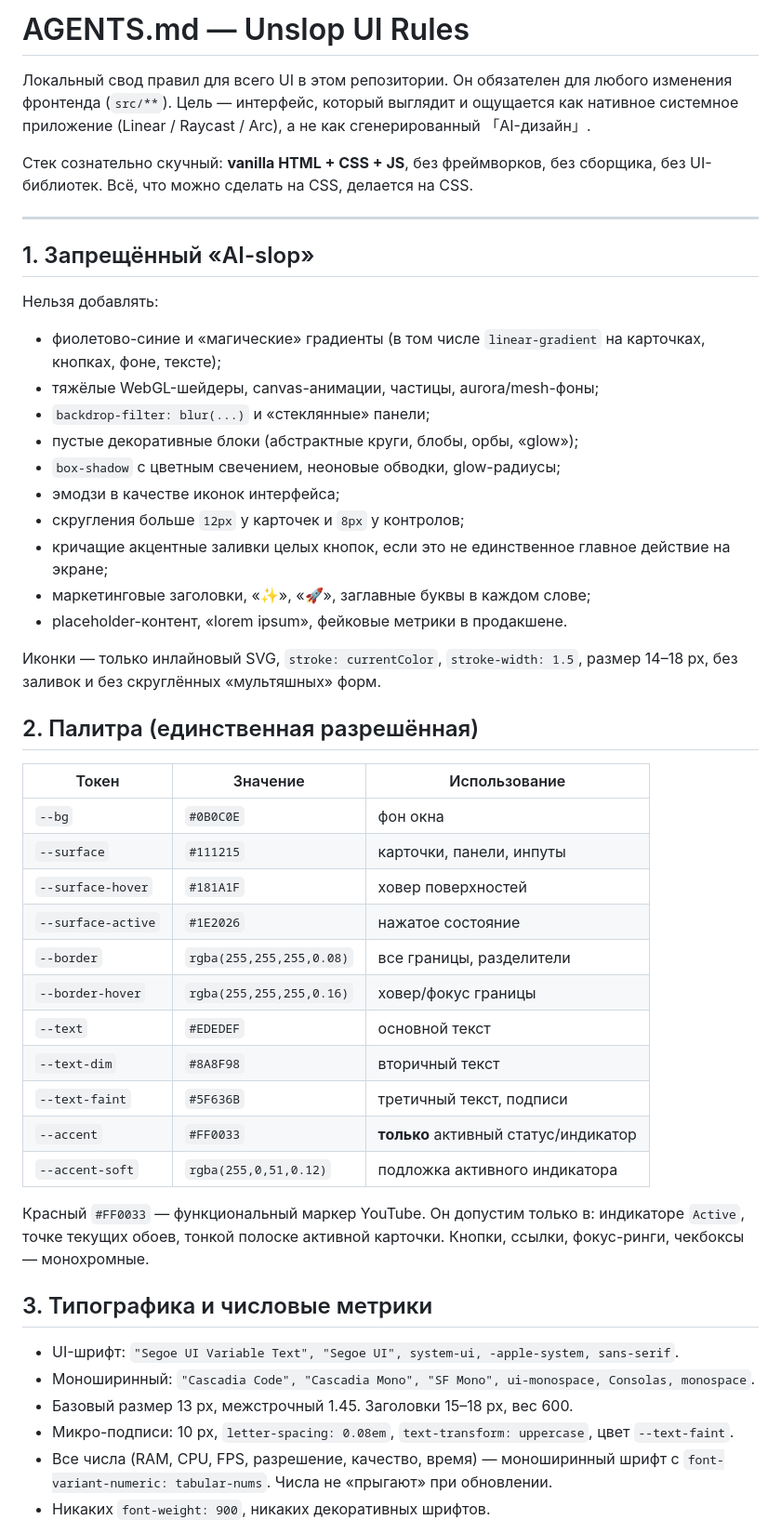
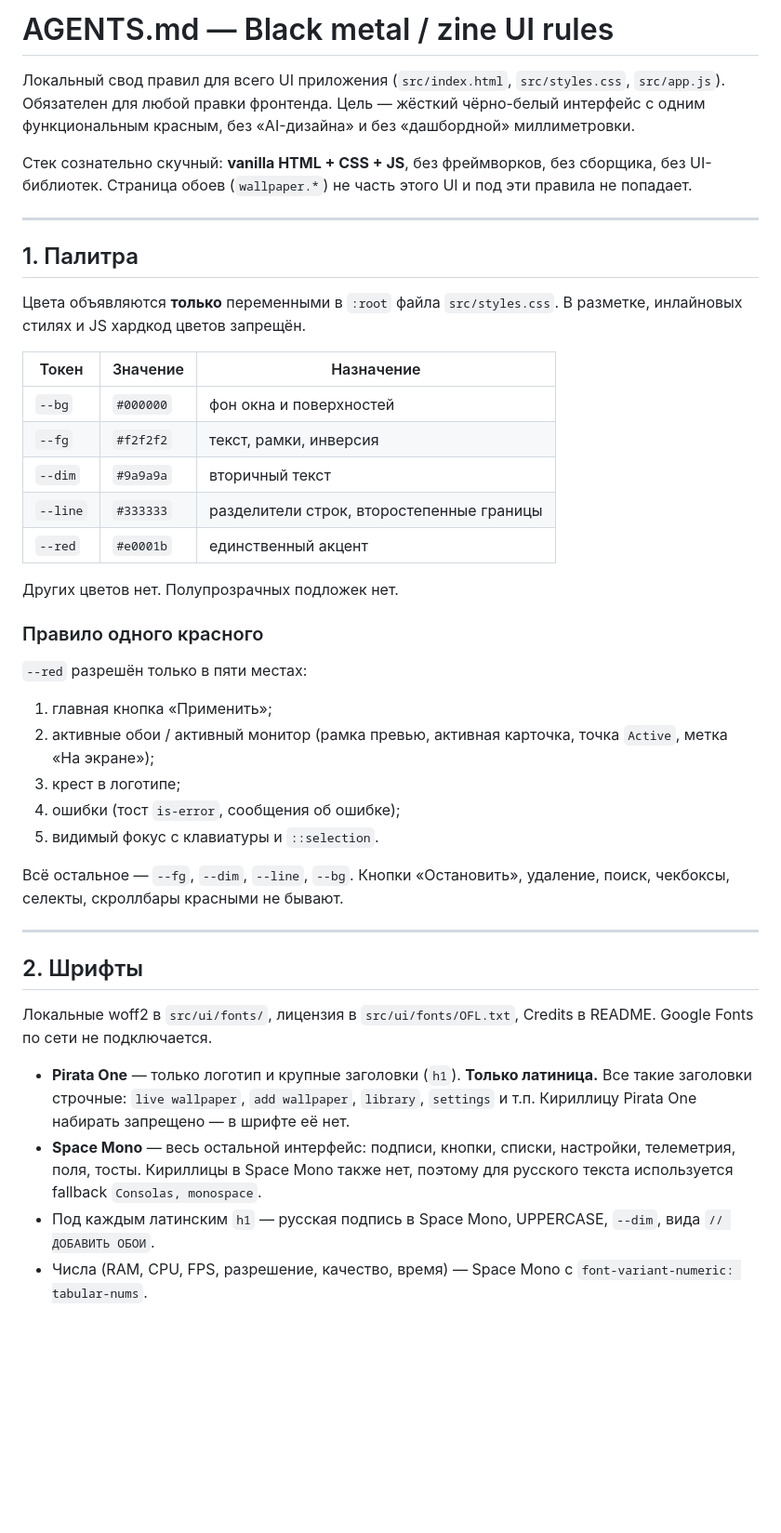
Before and after one commit to boobsik/yt-live-wallpaper, a Markdown page: AGENTS.md, the part around one of its changes. Shown at 93% size. Drawn GitHub-style; blank space fills up the shorter version.

```diff
--- a/AGENTS.md
+++ b/AGENTS.md
@@ -1,61 +1,60 @@
-# AGENTS.md — Unslop UI Rules
+# AGENTS.md — Black metal / zine UI rules
 
-Локальный свод правил для всего UI в этом репозитории. Он обязателен для любого
-изменения фронтенда (`src/**`). Цель — интерфейс, который выглядит и ощущается как
-нативное системное приложение (Linear / Raycast / Arc), а не как сгенерированный
-「AI-дизайн」.
+Локальный свод правил для всего UI приложения (`src/index.html`, `src/styles.css`,
+`src/app.js`). Обязателен для любой правки фронтенда. Цель — жёсткий чёрно-белый
+интерфейс с одним функциональным красным, без «AI-дизайна» и без «дашбордной»
+миллиметровки.
 
 Стек сознательно скучный: **vanilla HTML + CSS + JS**, без фреймворков, без
-сборщика, без UI-библиотек. Всё, что можно сделать на CSS, делается на CSS.
+сборщика, без UI-библиотек. Страница обоев (`wallpaper.*`) не часть этого UI и
+под эти правила не попадает.
 
 ---
 
-## 1. Запрещённый «AI-slop»
+## 1. Палитра
 
-Нельзя добавлять:
+Цвета объявляются **только** переменными в `:root` файла `src/styles.css`.
+В разметке, инлайновых стилях и JS хардкод цветов запрещён.
 
-- фиолетово-синие и «магические» градиенты (в том числе `linear-gradient` на
-  карточках, кнопках, фоне, тексте);
-- тяжёлые WebGL-шейдеры, canvas-анимации, частицы, aurora/mesh-фоны;
-- `backdrop-filter: blur(...)` и «стеклянные» панели;
-- пустые декоративные блоки (абстрактные круги, блобы, орбы, «glow»);
-- `box-shadow` с цветным свечением, неоновые обводки, glow-радиусы;
-- эмодзи в качестве иконок интерфейса;
-- скругления больше `12px` у карточек и `8px` у контролов;
-- кричащие акцентные заливки целых кнопок, если это не единственное главное
-  действие на экране;
-- маркетинговые заголовки, «✨», «🚀», заглавные буквы в каждом слове;
-- placeholder-контент, «lorem ipsum», фейковые метрики в продакшене.
+| Токен  | Значение  | Назначение |
+| ------ | --------- | ---------- |
+| `--bg`   | `#000000` | фон окна и поверхностей |
+| `--fg`   | `#f2f2f2` | текст, рамки, инверсия |
+| `--dim`  | `#9a9a9a` | вторичный текст |
+| `--line` | `#333333` | разделители строк, второстепенные границы |
+| `--red`  | `#e0001b` | единственный акцент |
 
-Иконки — только инлайновый SVG, `stroke: currentColor`, `stroke-width: 1.5`,
-размер 14–18 px, без заливок и без скруглённых «мультяшных» форм.
+Других цветов нет. Полупрозрачных подложек нет.
 
-## 2. Палитра (единственная разрешённая)
+### Правило одного красного
 
-| Токен              | Значение                          | Использование                          |
-| ------------------ | --------------------------------- | -------------------------------------- |
-| `--bg`             | `#0B0C0E`                         | фон окна                               |
-| `--surface`        | `#111215`                         | карточки, панели, инпуты               |
-| `--surface-hover`  | `#181A1F`                         | ховер поверхностей                     |
-| `--surface-active` | `#1E2026`                         | нажатое состояние                      |
-| `--border`         | `rgba(255,255,255,0.08)`          | все границы, разделители               |
-| `--border-hover`   | `rgba(255,255,255,0.16)`          | ховер/фокус границы                    |
-| `--text`           | `#EDEDEF`                         | основной текст                         |
-| `--text-dim`       | `#8A8F98`                         | вторичный текст                        |
-| `--text-faint`     | `#5F636B`                         | третичный текст, подписи               |
-| `--accent`         | `#FF0033`                         | **только** активный статус/индикатор   |
-| `--accent-soft`    | `rgba(255,0,51,0.12)`             | подложка активного индикатора          |
+`--red` разрешён только в пяти местах:
 
-Красный `#FF0033` — функциональный маркер YouTube. Он допустим только в:
-индикаторе `Active`, точке текущих обоев, тонкой полоске активной карточки.
-Кнопки, ссылки, фокус-ринги, чекбоксы — монохромные.
+1. главная кнопка «Применить»;
+2. активные обои / активный монитор (рамка превью, активная карточка, точка
+   `Active`, метка «На экране»);
+3. крест в логотипе;
+4. ошибки (тост `is-error`, сообщения об ошибке);
+5. видимый фокус с клавиатуры и `::selection`.
 
-## 3. Типографика и числовые метрики
+Всё остальное — `--fg`, `--dim`, `--line`, `--bg`. Кнопки «Остановить», удаление,
+поиск, чекбоксы, селекты, скроллбары красными не бывают.
 
-- UI-шрифт: `"Segoe UI Variable Text", "Segoe UI", system-ui, -apple-system, sans-serif`.
-- Моноширинный: `"Cascadia Code", "Cascadia Mono", "SF Mono", ui-monospace, Consolas, monospace`.
-- Базовый размер 13 px, межстрочный 1.45. Заголовки 15–18 px, вес 600.
-- Микро-подписи: 10 px, `letter-spacing: 0.08em`, `text-transform: uppercase`, цвет `--text-faint`.
-- Все числа (RAM, CPU, FPS, разрешение, качество, время) — моноширинный шрифт с
-  `font-variant-numeric: tabular-nums`. Числа не «прыгают» при обновлении.
-- Никаких `font-weight: 900`, никаких декоративных шрифтов.
+---
+
+## 2. Шрифты
+
+Локальные woff2 в `src/ui/fonts/`, лицензия в `src/ui/fonts/OFL.txt`, Credits в
+README. Google Fonts по сети не подключается.
+
+- **Pirata One** — только логотип и крупные заголовки (`h1`). **Только латиница.**
+  Все такие заголовки строчные: `live wallpaper`, `add wallpaper`, `library`,
+  `settings` и т.п. Кириллицу Pirata One набирать запрещено — в шрифте её нет.
+- **Space Mono** — весь остальной интерфейс: подписи, кнопки, списки, настройки,
+  телеметрия, поля, тосты. Кириллицы в Space Mono также нет, поэтому для русского
+  текста используется fallback `Consolas, monospace`.
+- Под каждым латинским `h1` — русская подпись в Space Mono, UPPERCASE, `--dim`,
+  вида `// ДОБАВИТЬ ОБОИ`.
+- Числа (RAM, CPU, FPS, разрешение, качество, время) — Space Mono с
+  `font-variant-numeric: tabular-nums`.
+
```
Also changed, not shown: other parts of AGENTS.md (+59 -40 lines), README.md (+34 -3 lines), docs/screenshots/01-manager-theme.jpg (added), docs/screenshots/02-manager-settings.jpg (added).
